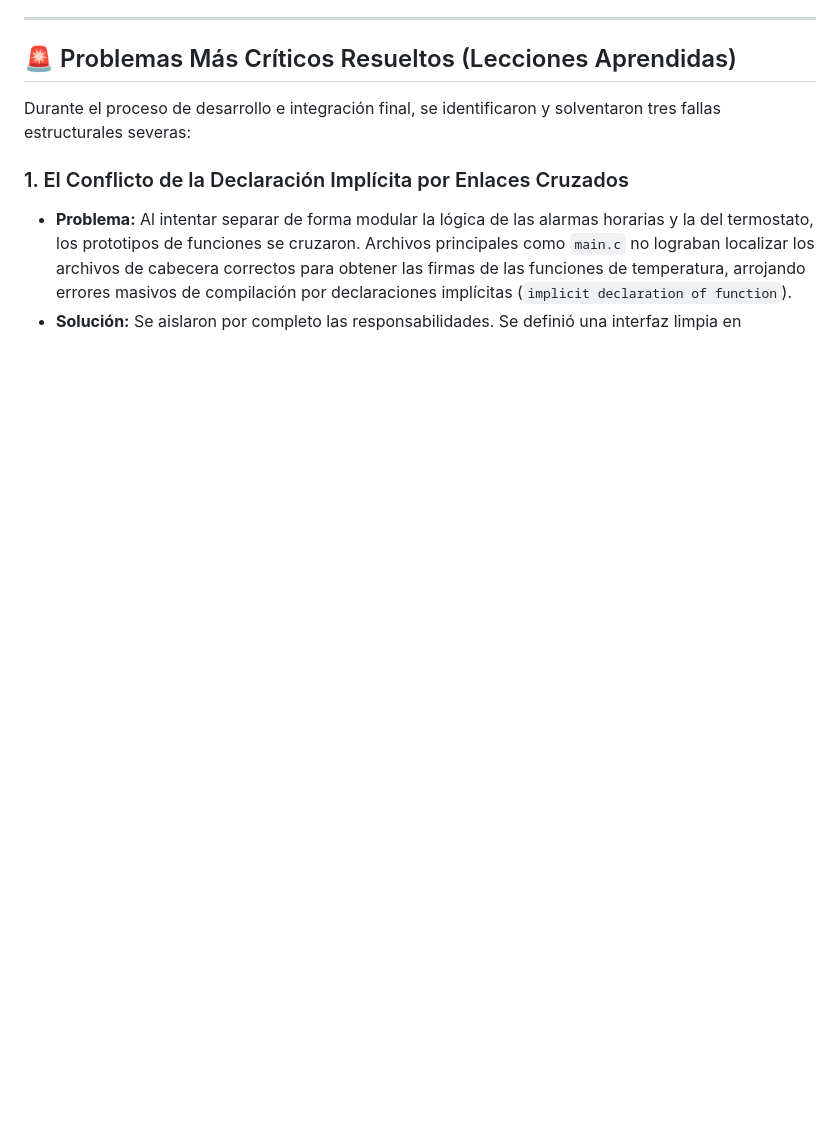
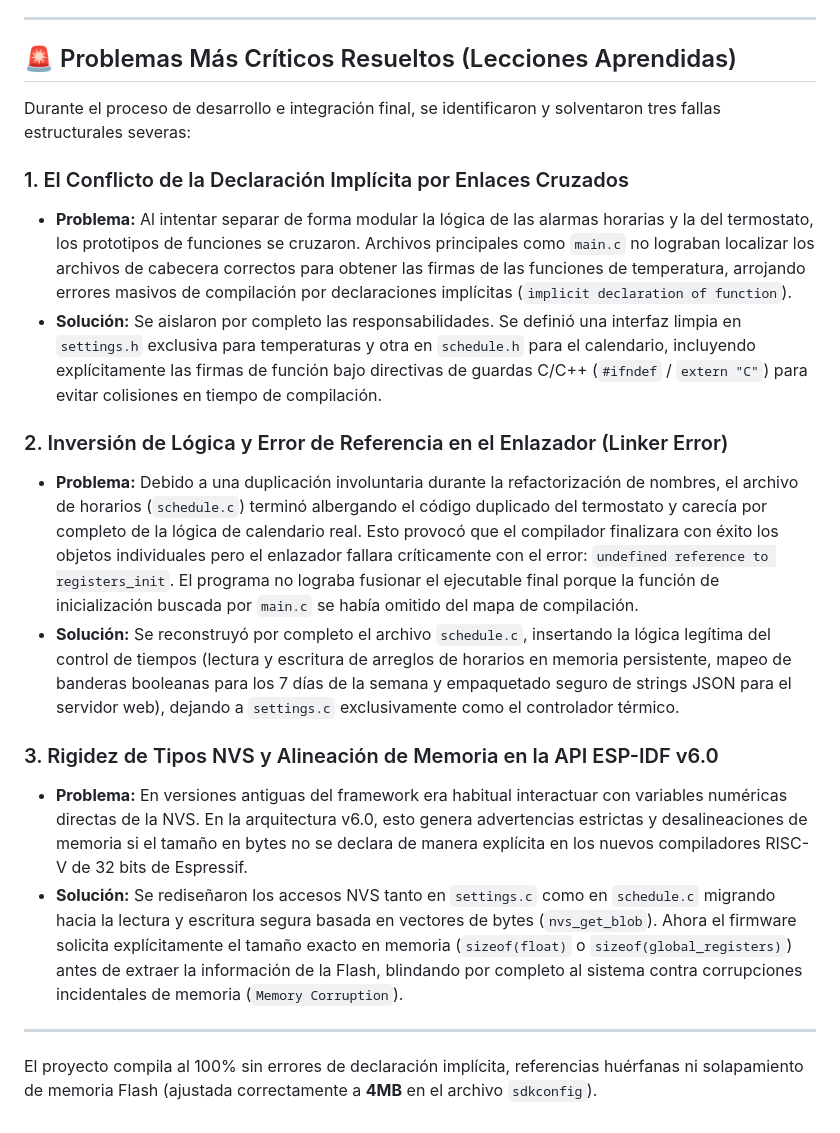
Before and after one commit to Juaano28/RST_2026-1, a Markdown page: ProyectoFinal/ModulosDeDesarrollo.md, the part around the change. Drawn GitHub-style; blank space fills up the shorter version.

Commit message:
Documentar fallas y soluciones en el desarrollo del proyecto
Se documentaron y resolvieron tres fallas estructurales en el desarrollo del proyecto, incluyendo problemas de declaración implícita, errores de referencia en el enlazador y rigidez de tipos en la API ESP-IDF v6.0.

```diff
--- a/ProyectoFinal/ModulosDeDesarrollo.md
+++ b/ProyectoFinal/ModulosDeDesarrollo.md
@@ -66,4 +66,15 @@ Durante el proceso de desarrollo e integración final, se identificaron y solven
 
 ### 1. El Conflicto de la Declaración Implícita por Enlaces Cruzados
 * **Problema:** Al intentar separar de forma modular la lógica de las alarmas horarias y la del termostato, los prototipos de funciones se cruzaron. Archivos principales como `main.c` no lograban localizar los archivos de cabecera correctos para obtener las firmas de las funciones de temperatura, arrojando errores masivos de compilación por declaraciones implícitas (`implicit declaration of function`).
-* **Solución:** Se aislaron por completo las responsabilidades. Se definió una interfaz limpia en
+* **Solución:** Se aislaron por completo las responsabilidades. Se definió una interfaz limpia en `settings.h` exclusiva para temperaturas y otra en `schedule.h` para el calendario, incluyendo explícitamente las firmas de función bajo directivas de guardas C/C++ (`#ifndef` / `extern "C"`) para evitar colisiones en tiempo de compilación.
+
+### 2. Inversión de Lógica y Error de Referencia en el Enlazador (Linker Error)
+* **Problema:** Debido a una duplicación involuntaria durante la refactorización de nombres, el archivo de horarios (`schedule.c`) terminó albergando el código duplicado del termostato y carecía por completo de la lógica de calendario real. Esto provocó que el compilador finalizara con éxito los objetos individuales pero el enlazador fallara críticamente con el error: `undefined reference to registers_init`. El programa no lograba fusionar el ejecutable final porque la función de inicialización buscada por `main.c` se había omitido del mapa de compilación.
+* **Solución:** Se reconstruyó por completo el archivo `schedule.c`, insertando la lógica legítima del control de tiempos (lectura y escritura de arreglos de horarios en memoria persistente, mapeo de banderas booleanas para los 7 días de la semana y empaquetado seguro de strings JSON para el servidor web), dejando a `settings.c` exclusivamente como el controlador térmico.
+
+### 3. Rigidez de Tipos NVS y Alineación de Memoria en la API ESP-IDF v6.0
+* **Problema:** En versiones antiguas del framework era habitual interactuar con variables numéricas directas de la NVS. En la arquitectura v6.0, esto genera advertencias estrictas y desalineaciones de memoria si el tamaño en bytes no se declara de manera explícita en los nuevos compiladores RISC-V de 32 bits de Espressif.
+* **Solución:** Se rediseñaron los accesos NVS tanto en `settings.c` como en `schedule.c` migrando hacia la lectura y escritura segura basada en vectores de bytes (`nvs_get_blob`). Ahora el firmware solicita explícitamente el tamaño exacto en memoria (`sizeof(float)` o `sizeof(global_registers)`) antes de extraer la información de la Flash, blindando por completo al sistema contra corrupciones incidentales de memoria (`Memory Corruption`).
+
+---
+El proyecto compila al 100% sin errores de declaración implícita, referencias huérfanas ni solapamiento de memoria Flash (ajustada correctamente a **4MB** en el archivo `sdkconfig`).
```
